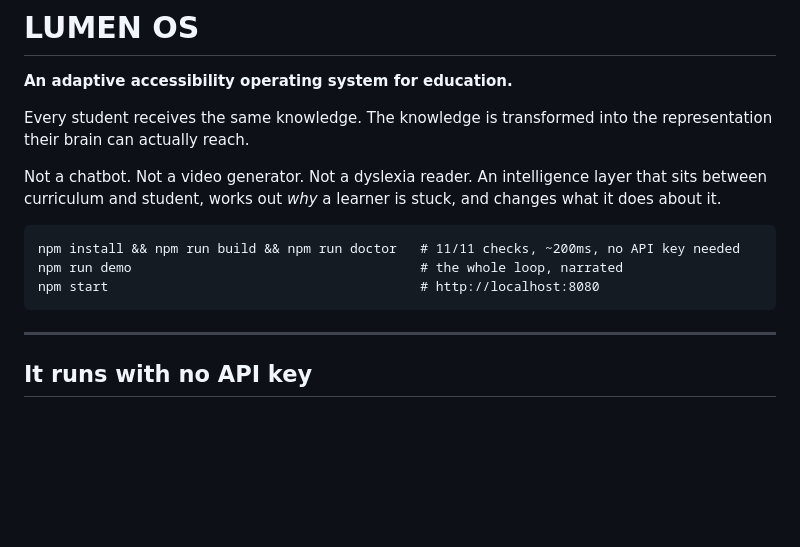
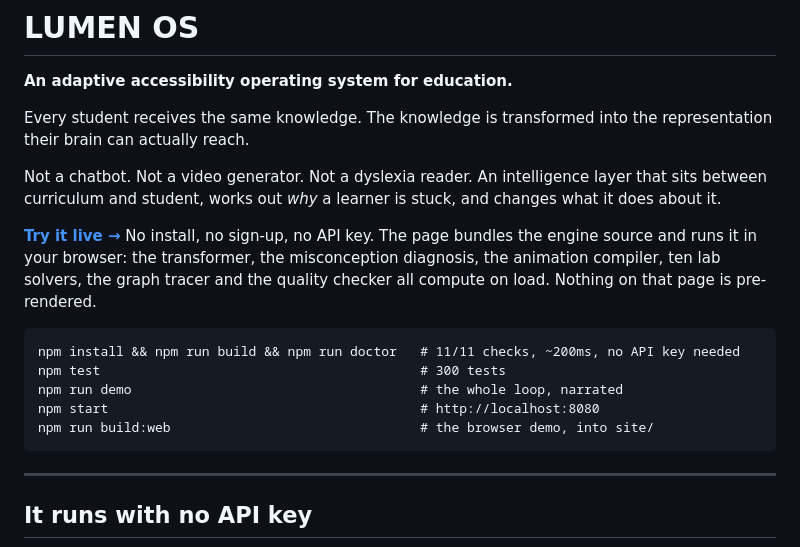
Before and after one commit to akshatinnovate-png/DyslexGone.edu, a Markdown page: README.md, the part around the change. Drawn GitHub-style; blank space fills up the shorter version.

Commit message:
README: link the live demo

````diff
--- a/README.md
+++ b/README.md
@@ -9,10 +9,18 @@ Not a chatbot. Not a video generator. Not a dyslexia reader. An intelligence
 layer that sits between curriculum and student, works out *why* a learner is
 stuck, and changes what it does about it.
 
+**[Try it live →](https://akshatinnovate-png.github.io/DyslexGone.edu/)**
+No install, no sign-up, no API key. The page bundles the engine source and runs
+it in your browser: the transformer, the misconception diagnosis, the animation
+compiler, ten lab solvers, the graph tracer and the quality checker all compute
+on load. Nothing on that page is pre-rendered.
+
 ```
 npm install && npm run build && npm run doctor   # 11/11 checks, ~200ms, no API key needed
+npm test                                         # 300 tests
 npm run demo                                     # the whole loop, narrated
 npm start                                        # http://localhost:8080
+npm run build:web                                # the browser demo, into site/
 ```
 
 ---
````
